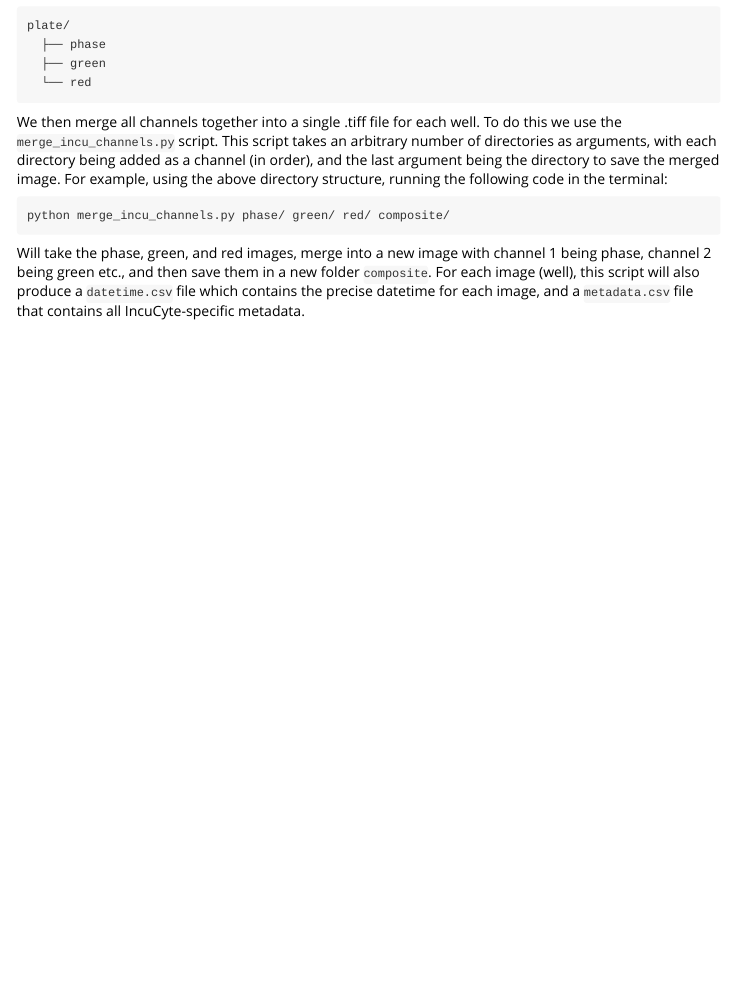
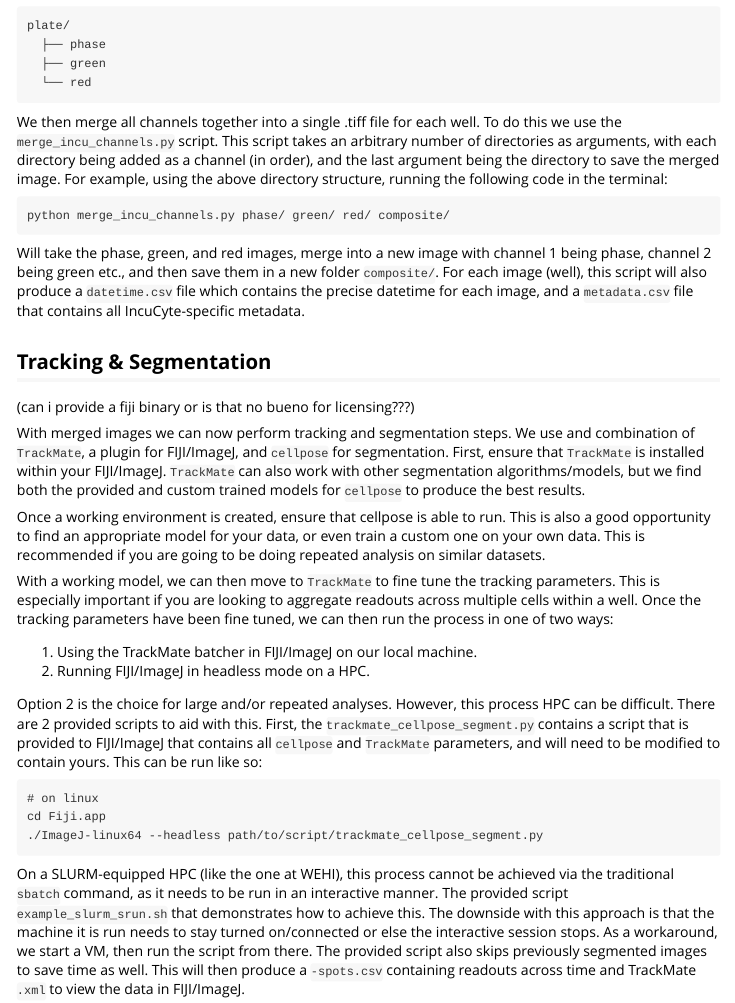
Before and after one commit to moorezac/incur, an R Markdown document (vignettes/export_data.Rmd): the page in a window 1100 px wide, from 490 px down. The pictures show the output file vignettes/export_data.html that the author committed with the source, opened offline.

Commit message:
more vignette

````diff
--- a/vignettes/export_data.Rmd
+++ b/vignettes/export_data.Rmd
@@ -35,3 +35,25 @@
 python merge_incu_channels.py phase/ green/ red/ composite/
 ```
 Will take the phase, green, and red images, merge into a new image with channel 1 being phase, channel 2 being green etc., and then save them in a new folder `composite/`. For each image (well), this script will also produce a `datetime.csv` file which contains the precise datetime for each image, and a `metadata.csv` file that contains all IncuCyte-specific metadata.
+
+## Tracking & Segmentation
+
+(can i provide a fiji binary or is that no bueno for licensing???)
+
+With merged images we can now perform tracking and segmentation steps. We use and combination of `TrackMate`, a plugin for FIJI/ImageJ, and `cellpose` for segmentation. First, ensure that `TrackMate` is installed within your FIJI/ImageJ. `TrackMate` can also work with other segmentation algorithms/models, but we find both the provided and custom trained models for `cellpose` to produce the best results.
+
+Once a working environment is created, ensure that cellpose is able to run. This is also a good opportunity to find an appropriate model for your data, or even train a custom one on your own data. This is recommended if you are going to be doing repeated analysis on similar datasets.
+
+With a working model, we can then move to `TrackMate` to fine tune the tracking parameters. This is especially important if you are looking to aggregate readouts across multiple cells within a well. Once the tracking parameters have been fine tuned, we can then run the process in one of two ways:
+
+1. Using the TrackMate batcher in FIJI/ImageJ on our local machine.
+2. Running FIJI/ImageJ in headless mode on a HPC.
+
+Option 2 is the choice for large and/or repeated analyses. However, this process HPC can be difficult. There are 2 provided scripts to aid with this. First, the `trackmate_cellpose_segment.py` contains a script that is provided to FIJI/ImageJ that contains all `cellpose` and `TrackMate` parameters, and will need to be modified to contain yours. This can be run like so:
+```
+# on linux
+cd Fiji.app
+./ImageJ-linux64 --headless path/to/script/trackmate_cellpose_segment.py
+```
+
+On a SLURM-equipped HPC (like the one at WEHI), this process cannot be achieved via the traditional `sbatch` command, as it needs to be run in an interactive manner. The provided script `example_slurm_srun.sh` that demonstrates how to achieve this. The downside with this approach is that the machine it is run needs to stay turned on/connected or else the interactive session stops. As a workaround, we start a VM, then run the script from there. The provided script also skips previously segmented images to save time as well. This will then produce a `-spots.csv` containing readouts across time and TrackMate `.xml` to view the data in FIJI/ImageJ.
````
Also changed, not shown: vignettes/export_data.html, vignettes/export_data.Rmd (2 more changed lines).
